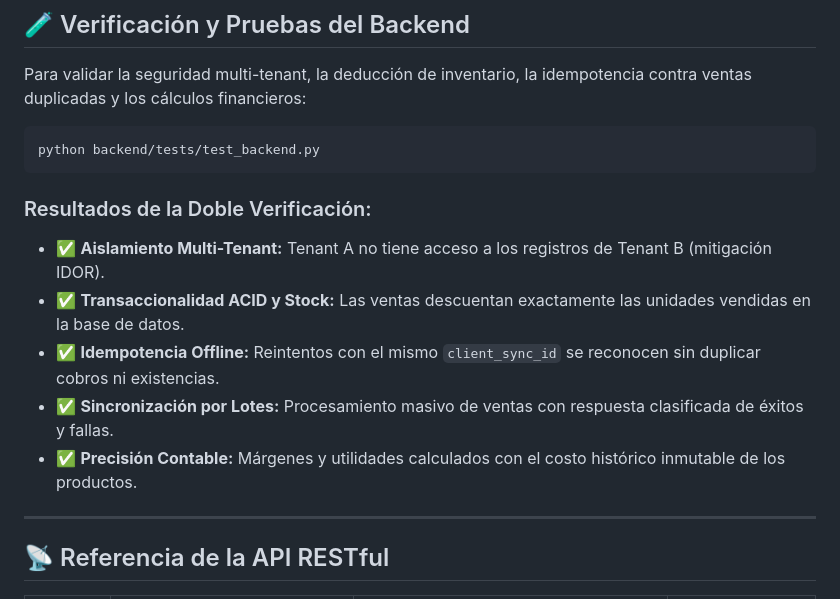
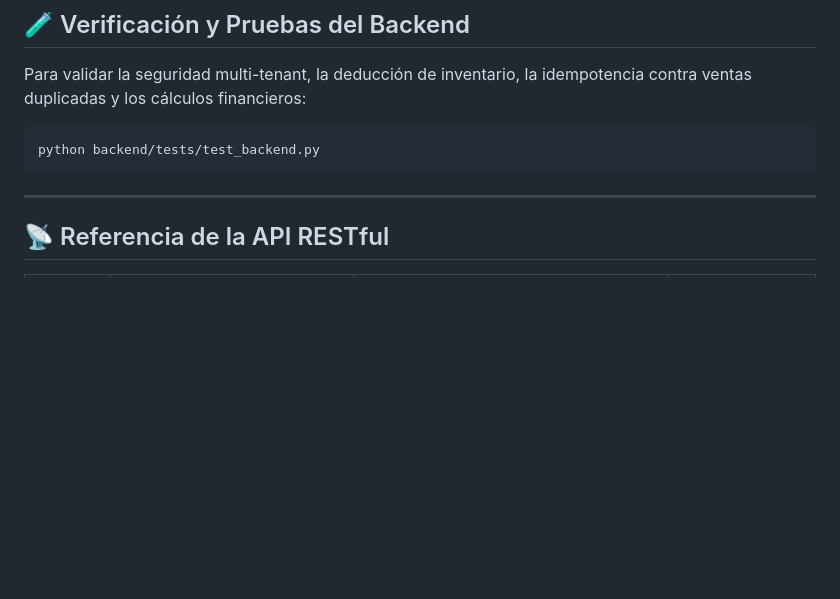
Before and after one commit to Pytheiller-18/Sistema-POS-PWA, a Markdown page: README.md, the part around the change. Rendered like a GitHub page; blank space fills up the shorter version.

Commit message:
docs: eliminar sección de resultados de doble verificación del README

````diff
--- a/README.md
+++ b/README.md
@@ -137,13 +137,6 @@ Para validar la seguridad multi-tenant, la deducción de inventario, la idempote
 python backend/tests/test_backend.py
 ```
 
-### Resultados de la Doble Verificación:
-- ✅ **Aislamiento Multi-Tenant:** Tenant A no tiene acceso a los registros de Tenant B (mitigación IDOR).
-- ✅ **Transaccionalidad ACID y Stock:** Las ventas descuentan exactamente las unidades vendidas en la base de datos.
-- ✅ **Idempotencia Offline:** Reintentos con el mismo `client_sync_id` se reconocen sin duplicar cobros ni existencias.
-- ✅ **Sincronización por Lotes:** Procesamiento masivo de ventas con respuesta clasificada de éxitos y fallas.
-- ✅ **Precisión Contable:** Márgenes y utilidades calculados con el costo histórico inmutable de los productos.
-
 ---
 
 ## 📡 Referencia de la API RESTful
````
